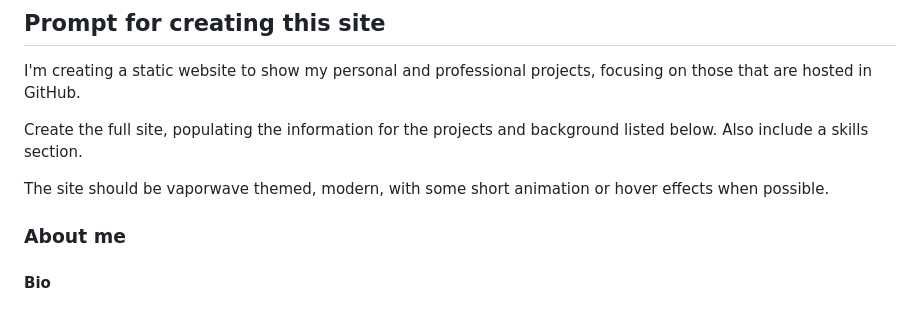
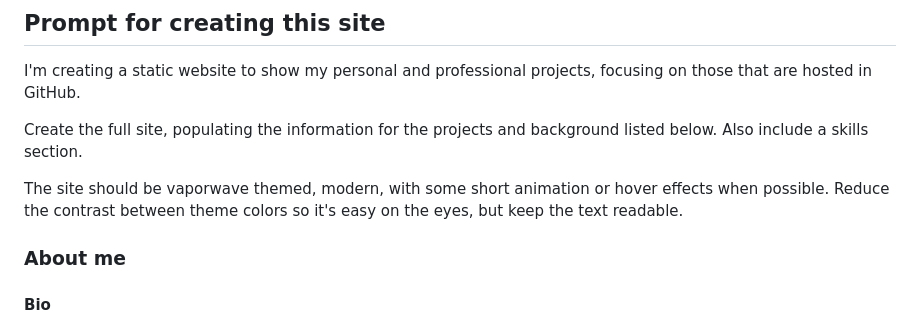
Before and after one commit to pjquirk/pjquirk.github.io, a Markdown page: README.md, the part around the change. Drawn GitHub-style.

Commit message:
Update README with design guidelines for site
Reduced color contrast for better readability.

```diff
--- a/README.md
+++ b/README.md
@@ -8,7 +8,7 @@ I'm creating a static website to show my personal and professional projects, foc
 
 Create the full site, populating the information for the projects and background listed below. Also include a skills section.
 
-The site should be vaporwave themed, modern, with some short animation or hover effects when possible.
+The site should be vaporwave themed, modern, with some short animation or hover effects when possible. Reduce the contrast between theme colors so it's easy on the eyes, but keep the text readable.
 
 ### About me
 
```
